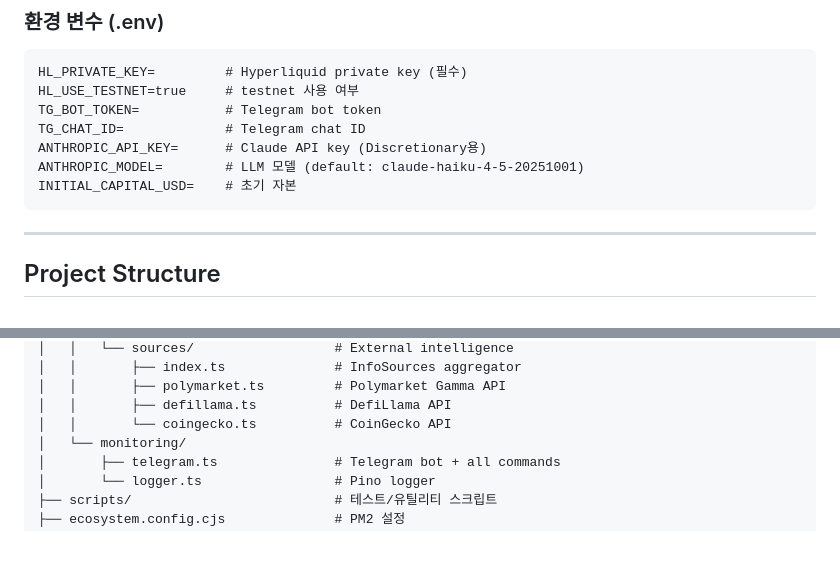
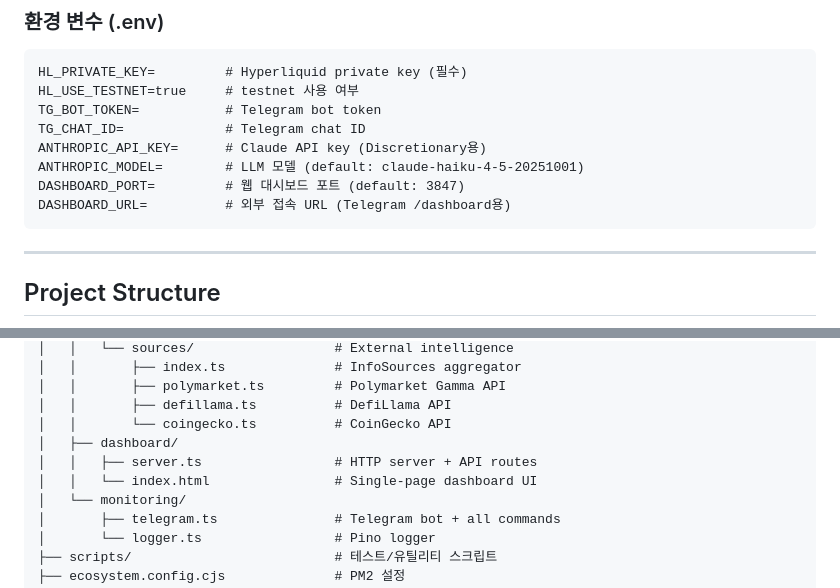
Before and after one commit to cuzis1723/tradebot, a Markdown page: CLAUDE.md, 2 parts joined by grey strips. GitHub-like rendering; blank space fills up the shorter version.

````diff
--- a/CLAUDE.md
+++ b/CLAUDE.md
@@ -311,7 +272,8 @@ TG_BOT_TOKEN=           # Telegram bot token
 TG_CHAT_ID=             # Telegram chat ID
 ANTHROPIC_API_KEY=      # Claude API key (Discretionary용)
 ANTHROPIC_MODEL=        # LLM 모델 (default: claude-haiku-4-5-20251001)
-INITIAL_CAPITAL_USD=    # 초기 자본
+DASHBOARD_PORT=         # 웹 대시보드 포트 (default: 3847)
+DASHBOARD_URL=          # 외부 접속 URL (Telegram /dashboard용)
 ```
 
 ---
@@ -356,6 +324,9 @@ tradebot/
 │   │       ├── polymarket.ts         # Polymarket Gamma API
 │   │       ├── defillama.ts          # DefiLlama API
 │   │       └── coingecko.ts          # CoinGecko API
+│   ├── dashboard/
+│   │   ├── server.ts                 # HTTP server + API routes
+│   │   └── index.html                # Single-page dashboard UI
 │   └── monitoring/
 │       ├── telegram.ts               # Telegram bot + all commands
 │       └── logger.ts                 # Pino logger
````
Also changed, not shown: other parts of CLAUDE.md (+32 -64 lines).
